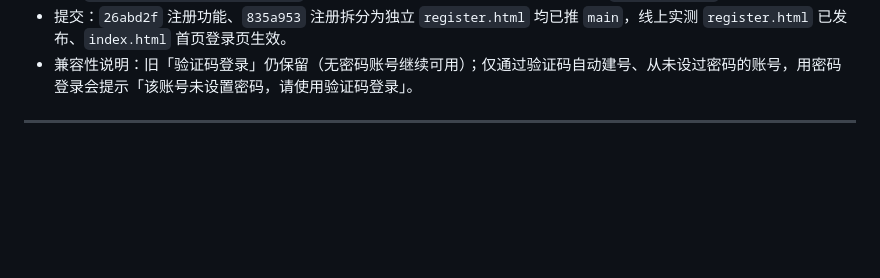
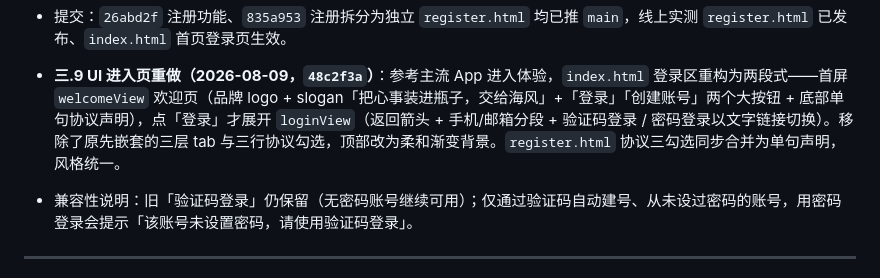
Before and after one commit to Lisben99/piaoyu-drift-island, a Markdown page: 项目交接总结.md, the part around the change. GitHub-like rendering; blank space fills up the shorter version.

Commit message:
docs: 更新交接总结——记录进入页 UI 重做

```diff
--- a/项目交接总结.md
+++ b/项目交接总结.md
@@ -103,6 +103,8 @@
   - 前端：`index.html` 首页仅保留**登录**（验证码登录 / 密码登录），底部「立即注册」跳转独立 `register.html`；`register.html`（新）承载手机/邮箱注册（验证码 + 设置密码 + 确认密码），成功后 `setToken` 并跳回首页自动登录，复用视觉风格与协议弹窗。
   - `server/test-register-pwd.js`（新）：注册+密码登录全链路 8 项断言通过；`test-email.js` 无回归。
 - 提交：`26abd2f` 注册功能、`835a953` 注册拆分为独立 `register.html` 均已推 `main`，线上实测 `register.html` 已发布、`index.html` 首页登录页生效。
+
+- **三.9 UI 进入页重做（2026-08-09，`48c2f3a`）**：参考主流 App 进入体验，`index.html` 登录区重构为两段式——首屏 `welcomeView` 欢迎页（品牌 logo + slogan「把心事装进瓶子，交给海风」+「登录」「创建账号」两个大按钮 + 底部单句协议声明），点「登录」才展开 `loginView`（返回箭头 + 手机/邮箱分段 + 验证码登录 / 密码登录以文字链接切换）。移除了原先嵌套的三层 tab 与三行协议勾选，顶部改为柔和渐变背景。`register.html` 协议三勾选同步合并为单句声明，风格统一。
 - 兼容性说明：旧「验证码登录」仍保留（无密码账号继续可用）；仅通过验证码自动建号、从未设过密码的账号，用密码登录会提示「该账号未设置密码，请使用验证码登录」。
 
 ---
```
